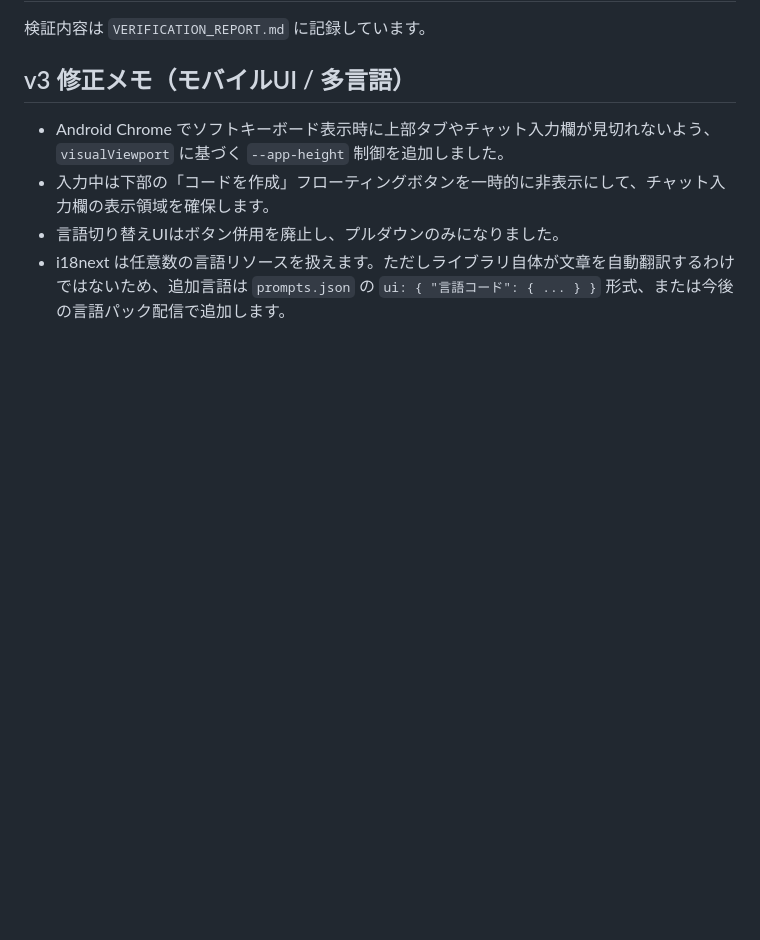
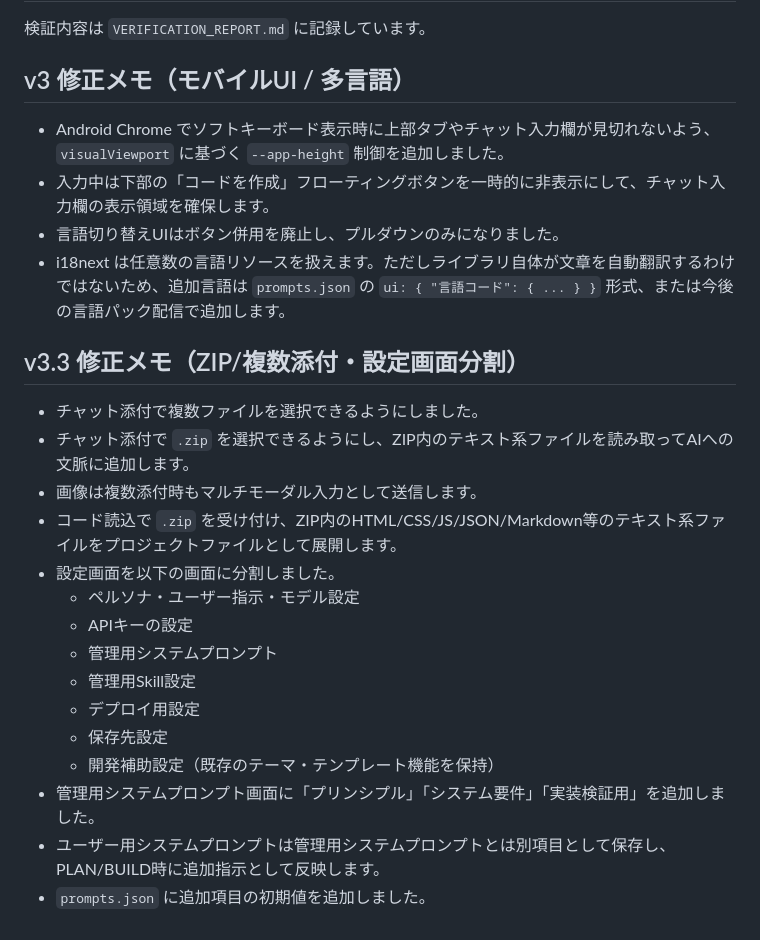
Before and after one commit to ikymbiz/ai-web-app-studio2, a Markdown page: README.md, the part around the change. Rendered like a GitHub page; blank space fills up the shorter version.

Commit message:
Update via MyPages Hub Deployer

```diff
--- a/README.md
+++ b/README.md
@@ -182,3 +182,21 @@ https://<your-worker>.<subdomain>.workers.dev/api/templates
 - 入力中は下部の「コードを作成」フローティングボタンを一時的に非表示にして、チャット入力欄の表示領域を確保します。
 - 言語切り替えUIはボタン併用を廃止し、プルダウンのみになりました。
 - i18next は任意数の言語リソースを扱えます。ただしライブラリ自体が文章を自動翻訳するわけではないため、追加言語は `prompts.json` の `ui: { "言語コード": { ... } }` 形式、または今後の言語パック配信で追加します。
+
+## v3.3 修正メモ（ZIP/複数添付・設定画面分割）
+
+- チャット添付で複数ファイルを選択できるようにしました。
+- チャット添付で `.zip` を選択できるようにし、ZIP内のテキスト系ファイルを読み取ってAIへの文脈に追加します。
+- 画像は複数添付時もマルチモーダル入力として送信します。
+- コード読込で `.zip` を受け付け、ZIP内のHTML/CSS/JS/JSON/Markdown等のテキスト系ファイルをプロジェクトファイルとして展開します。
+- 設定画面を以下の画面に分割しました。
+  - ペルソナ・ユーザー指示・モデル設定
+  - APIキーの設定
+  - 管理用システムプロンプト
+  - 管理用Skill設定
+  - デプロイ用設定
+  - 保存先設定
+  - 開発補助設定（既存のテーマ・テンプレート機能を保持）
+- 管理用システムプロンプト画面に「プリンシプル」「システム要件」「実装検証用」を追加しました。
+- ユーザー用システムプロンプトは管理用システムプロンプトとは別項目として保存し、PLAN/BUILD時に追加指示として反映します。
+- `prompts.json` に追加項目の初期値を追加しました。
```
